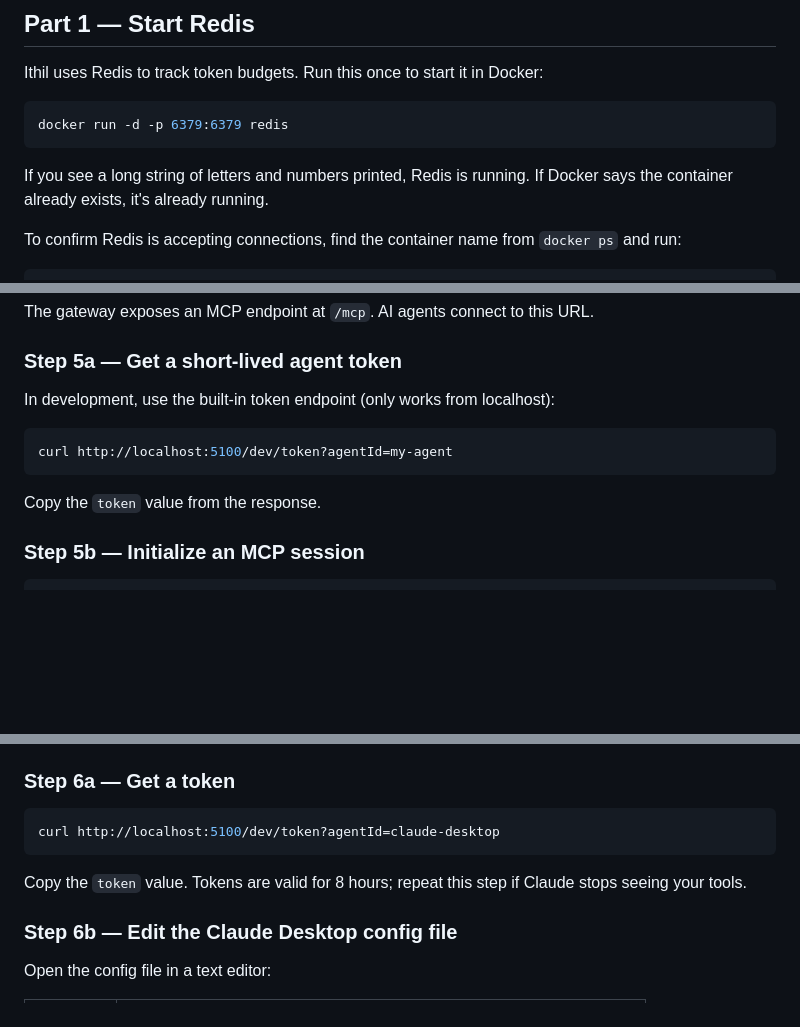
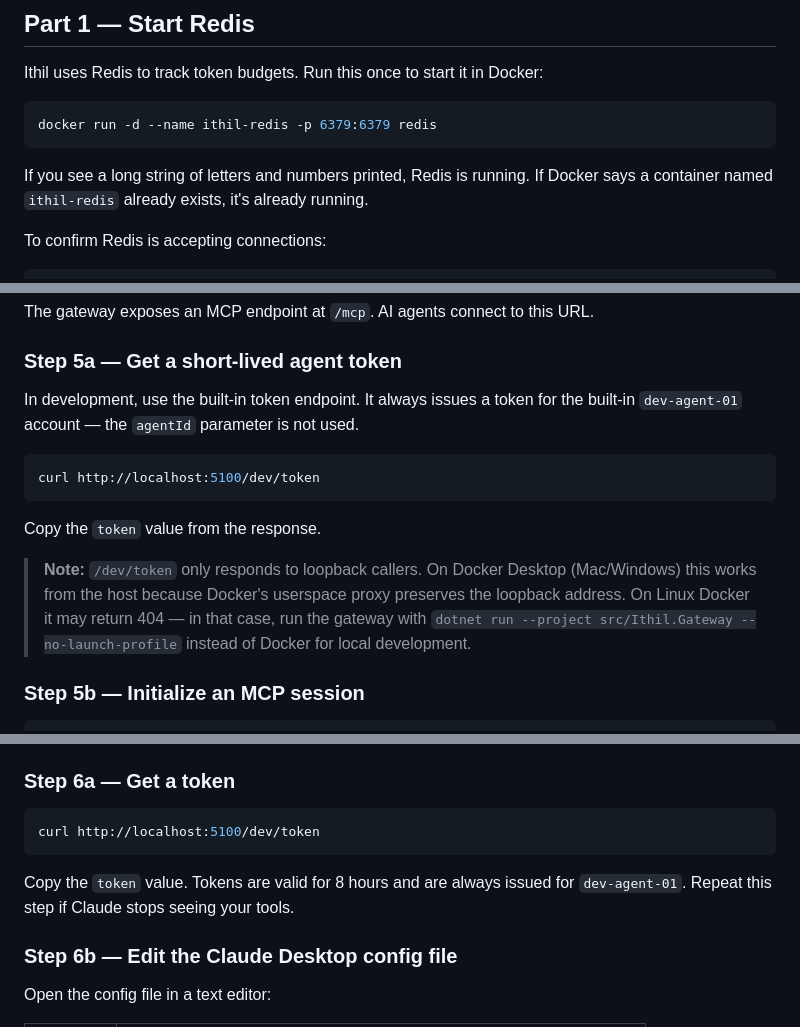
Before and after one commit to robcross1977/Ithil, a Markdown page: samples/SampleApi/DEMO-GUIDE.md, 3 parts joined by grey strips. Drawn GitHub-style; blank space fills up the shorter version.

Commit message:
Fix DEMO-GUIDE: named Redis container, agentId clarification, Docker loopback note
- Add --name ithil-redis to docker run so "already exists" message is reliable
- Simplify redis-cli ping to use the named container
- Remove ?agentId= from dev/token curl examples; document it always issues as dev-agent-01
- Add note that /dev/token works on Docker Desktop Mac/Windows but may return 404 on Linux Docker

````diff
--- a/samples/SampleApi/DEMO-GUIDE.md
+++ b/samples/SampleApi/DEMO-GUIDE.md
@@ -21,11 +21,11 @@ The SampleApi in this folder is the **starting point** — a plain .NET API with
 Ithil uses Redis to track token budgets. Run this once to start it in Docker:
 
 ```bash
-docker run -d -p 6379:6379 redis
+docker run -d --name ithil-redis -p 6379:6379 redis
 ```
 
-If you see a long string of letters and numbers printed, Redis is running. If Docker says the container already exists, it's already running.
+If you see a long string of letters and numbers printed, Redis is running. If Docker says a container named `ithil-redis` already exists, it's already running.
 
-To confirm Redis is accepting connections, find the container name from `docker ps` and run:
+To confirm Redis is accepting connections:
 
 ```bash
@@ -190,13 +190,15 @@ The gateway exposes an MCP endpoint at `/mcp`. AI agents connect to this URL.
 
 ### Step 5a — Get a short-lived agent token
 
-In development, use the built-in token endpoint (only works from localhost):
+In development, use the built-in token endpoint. It always issues a token for the built-in `dev-agent-01` account — the `agentId` parameter is not used.
 
 ```bash
-curl http://localhost:5100/dev/token?agentId=my-agent
+curl http://localhost:5100/dev/token
 ```
 
 Copy the `token` value from the response.
+
+> **Note:** `/dev/token` only responds to loopback callers. On Docker Desktop (Mac/Windows) this works from the host because Docker's userspace proxy preserves the loopback address. On Linux Docker it may return 404 — in that case, run the gateway with `dotnet run --project src/Ithil.Gateway --no-launch-profile` instead of Docker for local development.
 
 ### Step 5b — Initialize an MCP session
 
@@ -250,10 +252,10 @@ Claude Desktop supports MCP servers over HTTP. Point it at the gateway's `/mcp`
 ### Step 6a — Get a token
 
 ```bash
-curl http://localhost:5100/dev/token?agentId=claude-desktop
+curl http://localhost:5100/dev/token
 ```
 
-Copy the `token` value. Tokens are valid for 8 hours; repeat this step if Claude stops seeing your tools.
+Copy the `token` value. Tokens are valid for 8 hours and are always issued for `dev-agent-01`. Repeat this step if Claude stops seeing your tools.
 
 ### Step 6b — Edit the Claude Desktop config file
 
````
Also changed, not shown: other parts of samples/SampleApi/DEMO-GUIDE.md (+1 -1 lines).
